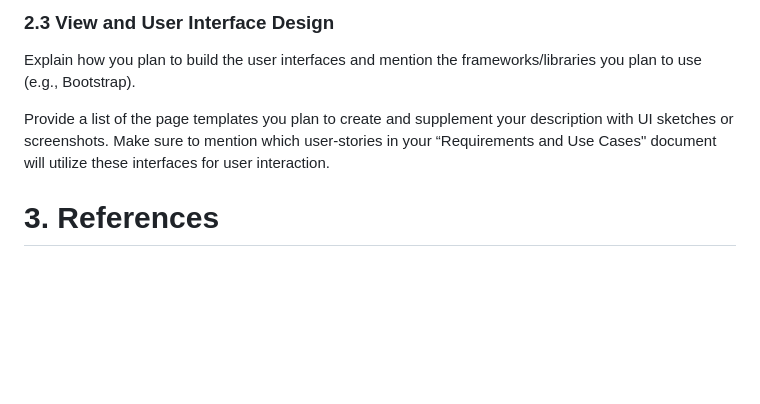
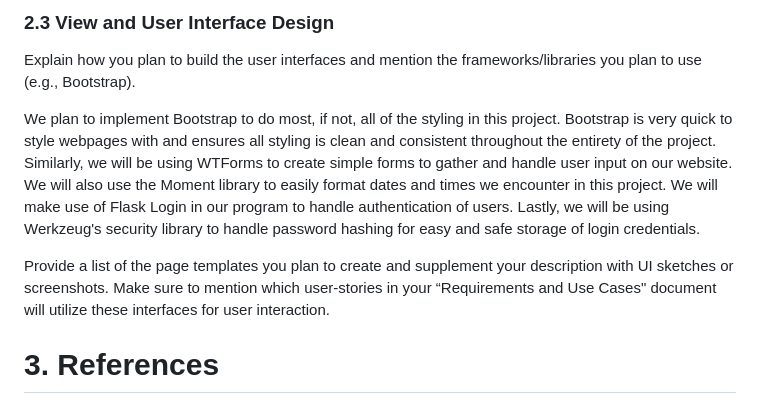
Before and after one commit to WPI-CS3733-2024D/team-agilecodesters, a Markdown page: documents/DesignDocument.md, the part around one of its changes. GitHub-like rendering; blank space fills up the shorter version.

Commit message:
Added & updated some info on 'DesignDocument.md'.

```diff
--- a/documents/DesignDocument.md
+++ b/documents/DesignDocument.md
@@ -83,7 +82,10 @@ Include a detailed description of the routes your application will implement.
 
 Explain how you plan to build the user interfaces and mention the frameworks/libraries you plan to use (e.g., Bootstrap).
 
+We plan to implement Bootstrap to do most, if not, all of the styling in this project. Bootstrap is very quick to style webpages with and ensures all styling is clean and consistent throughout the entirety of the project. Similarly, we will be using WTForms to create simple forms to gather and handle user input on our website. We will also use the Moment library to easily format dates and times we encounter in this project. We will make use of Flask Login in our program to handle authentication of users. Lastly, we will be using Werkzeug's security library to handle password hashing for easy and safe storage of login credentials.
+
 Provide a list of the page templates you plan to create and supplement your description with UI sketches or screenshots. Make sure to mention which user-stories in your “Requirements and Use Cases" document will utilize these interfaces for user interaction.
+
 
 # 3. References
 
```
Also changed, not shown: other parts of documents/DesignDocument.md (+1 -2 lines).
